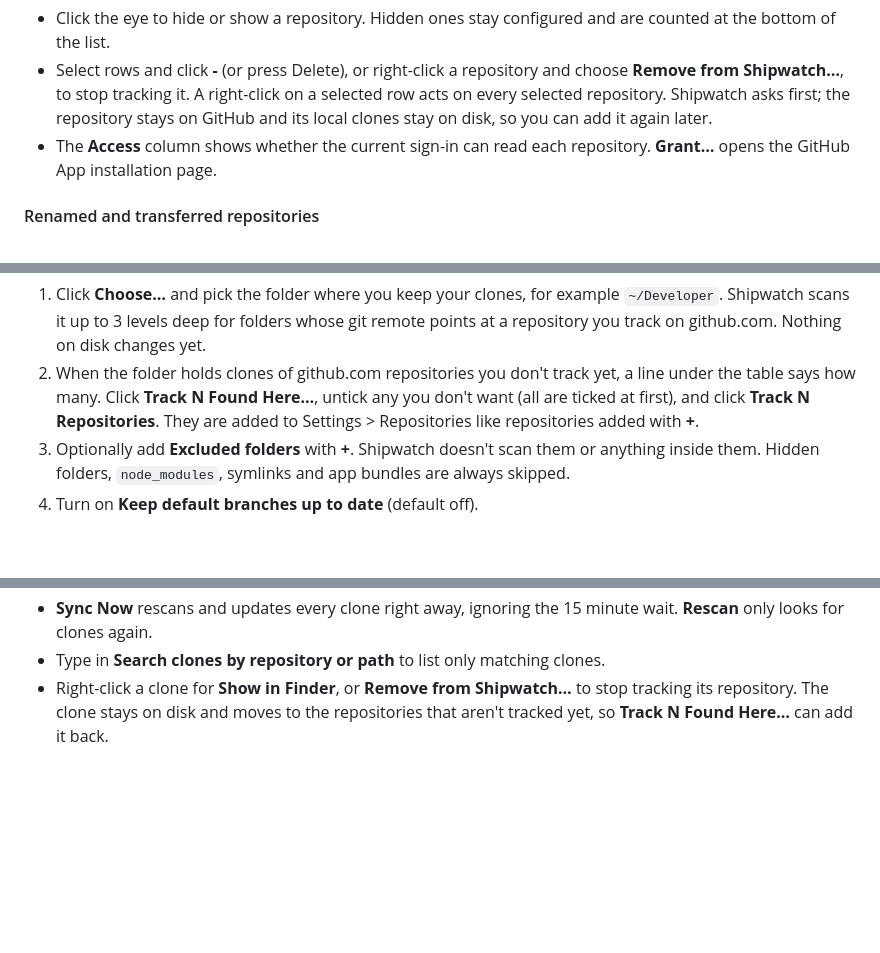
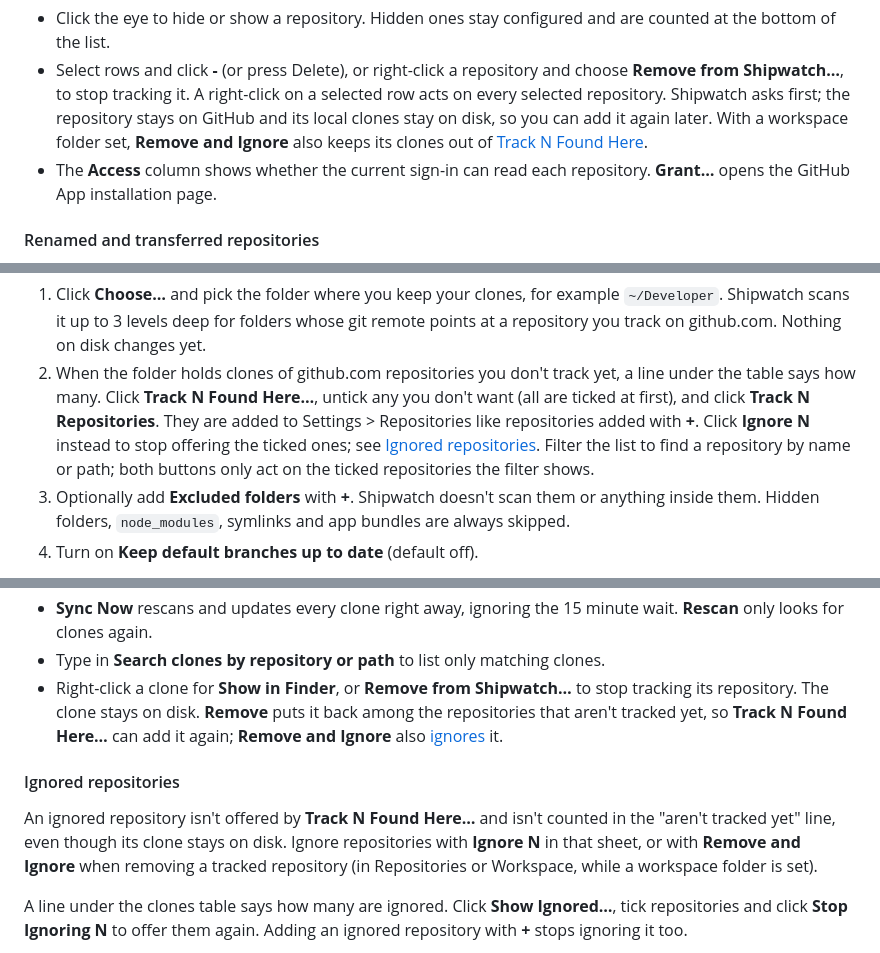
Before and after one commit to mbianchidev/shipwatch, a Markdown page: docs/usage.md, 3 parts joined by grey strips. GitHub-like rendering; blank space fills up the shorter version.

```diff
--- a/docs/usage.md
+++ b/docs/usage.md
@@ -188,7 +188,8 @@ The repositories shown in the list, in order.
   choose **Remove from Shipwatch…**, to stop tracking it. A right-click on a
   selected row acts on every selected repository. Shipwatch asks first; the
   repository stays on GitHub and its local clones stay on disk, so you can add
-  it again later.
+  it again later. With a workspace folder set, **Remove and Ignore** also keeps
+  its clones out of [Track N Found Here](#ignored-repositories).
 - The **Access** column shows whether the current sign-in can read each
   repository. **Grant…** opens the GitHub App installation page.
 
@@ -219,7 +220,10 @@ stashes, forces, pushes or switches branches.
    a line under the table says how many. Click **Track N Found Here…**, untick
    any you don't want (all are ticked at first), and click
    **Track N Repositories**. They are added to Settings > Repositories like
-   repositories added with **+**.
+   repositories added with **+**. Click **Ignore N** instead to stop offering
+   the ticked ones; see [Ignored repositories](#ignored-repositories). Filter
+   the list to find a repository by name or path; both buttons only act on the
+   ticked repositories the filter shows.
 3. Optionally add **Excluded folders** with **+**. Shipwatch doesn't scan them or
    anything inside them. Hidden folders, `node_modules`, symlinks and app
    bundles are always skipped.
@@ -255,6 +259,19 @@ failed; Shipwatch retries them after 15 minutes. See
   15 minute wait. **Rescan** only looks for clones again.
 - Type in **Search clones by repository or path** to list only matching clones.
 - Right-click a clone for **Show in Finder**, or **Remove from Shipwatch…** to
-  stop tracking its repository. The clone stays on disk and moves to the
-  repositories that aren't tracked yet, so **Track N Found Here…** can add it
-  back.
+  stop tracking its repository. The clone stays on disk. **Remove** puts it back
+  among the repositories that aren't tracked yet, so **Track N Found Here…** can
+  add it again; **Remove and Ignore** also [ignores](#ignored-repositories) it.
+
+#### Ignored repositories
+
+An ignored repository isn't offered by **Track N Found Here…** and isn't counted
+in the "aren't tracked yet" line, even though its clone stays on disk. Ignore
+repositories with **Ignore N** in that sheet, or with **Remove and Ignore** when
+removing a tracked repository (in Repositories or Workspace, while a workspace
+folder is set).
+
+A line under the clones table says how many are ignored. Click
+**Show Ignored…**, tick repositories and click **Stop Ignoring N** to offer them
+again. Adding an ignored repository with **+** stops ignoring it too.
+
```
Also changed, not shown: other parts of docs/usage.md (+6 -3 lines), docs/architecture.md (+2 -1 lines), docs/screenshots/settings-ignored.png (added), docs/screenshots/settings-track-found.png, docs/screenshots/settings-workspace.png, 8 other files.
